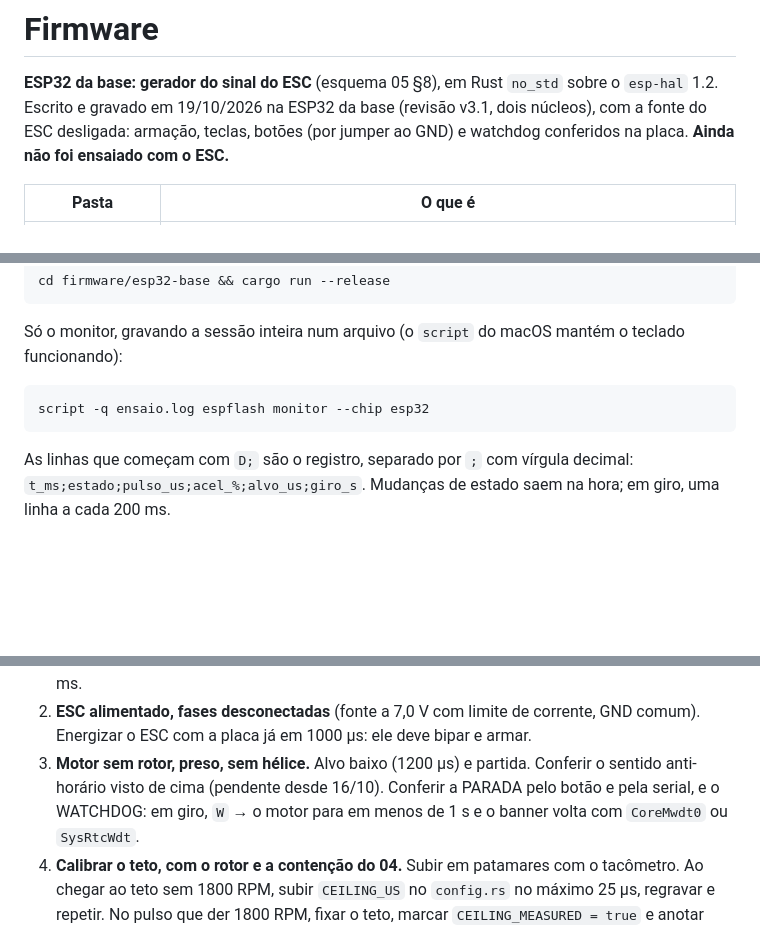
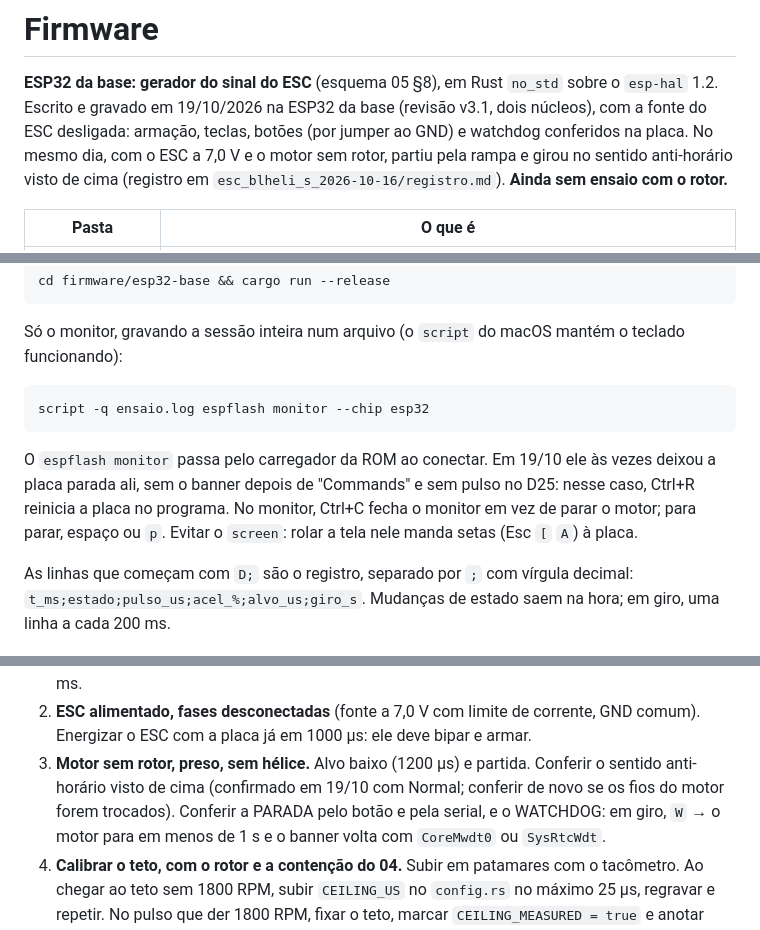
Before and after one commit to PedroI1S/hologram-orbiter, a Markdown page: firmware/README.md, 3 parts joined by grey strips. Drawn GitHub-style; blank space fills up the shorter version.

````diff
--- a/firmware/README.md
+++ b/firmware/README.md
@@ -3,8 +3,10 @@
 **ESP32 da base: gerador do sinal do ESC** (esquema 05 §8), em Rust `no_std`
 sobre o `esp-hal` 1.2. Escrito e gravado em 19/10/2026 na ESP32 da base
 (revisão v3.1, dois núcleos), com a fonte do ESC desligada: armação, teclas,
-botões (por jumper ao GND) e watchdog conferidos na placa. **Ainda não foi
-ensaiado com o ESC.**
+botões (por jumper ao GND) e watchdog conferidos na placa. No mesmo dia,
+com o ESC a 7,0 V e o motor sem rotor, partiu pela rampa e girou no sentido
+anti-horário visto de cima (registro em
+`esc_blheli_s_2026-10-16/registro.md`). **Ainda sem ensaio com o rotor.**
 
 | Pasta | O que é |
 |---|---|
@@ -123,6 +125,12 @@ mantém o teclado funcionando):
 script -q ensaio.log espflash monitor --chip esp32
 ```
 
+O `espflash monitor` passa pelo carregador da ROM ao conectar. Em 19/10 ele
+às vezes deixou a placa parada ali, sem o banner depois de "Commands" e sem
+pulso no D25: nesse caso, Ctrl+R reinicia a placa no programa. No monitor,
+Ctrl+C fecha o monitor em vez de parar o motor; para parar, espaço ou `p`.
+Evitar o `screen`: rolar a tela nele manda setas (Esc `[` `A`) à placa.
+
 As linhas que começam com `D;` são o registro, separado por `;` com vírgula
 decimal: `t_ms;estado;pulso_us;acel_%;alvo_us;giro_s`. Mudanças de estado
 saem na hora; em giro, uma linha a cada 200 ms.
@@ -154,8 +162,8 @@ ligado.
    corrente, GND comum). Energizar o ESC com a placa já em 1000 µs: ele
    deve bipar e armar.
 3. **Motor sem rotor, preso, sem hélice.** Alvo baixo (1200 µs) e
-   partida. Conferir o sentido anti-horário visto de cima (pendente desde
-   16/10). Conferir a PARADA pelo botão e pela serial, e o WATCHDOG: em
+   partida. Conferir o sentido anti-horário visto de cima (confirmado em
+   19/10 com Normal; conferir de novo se os fios do motor forem trocados). Conferir a PARADA pelo botão e pela serial, e o WATCHDOG: em
    giro, `W` → o motor para em menos de 1 s e o banner volta com
    `CoreMwdt0` ou `SysRtcWdt`.
 4. **Calibrar o teto, com o rotor e a contenção do 04.** Subir em patamares
````
Also changed, not shown: esc_blheli_s_2026-10-16/registro.md (added, +73 -0 lines), esc_blheli_s_2026-10-16/secao_8_3_configuracao_esc.md (added, +16 -0 lines).
